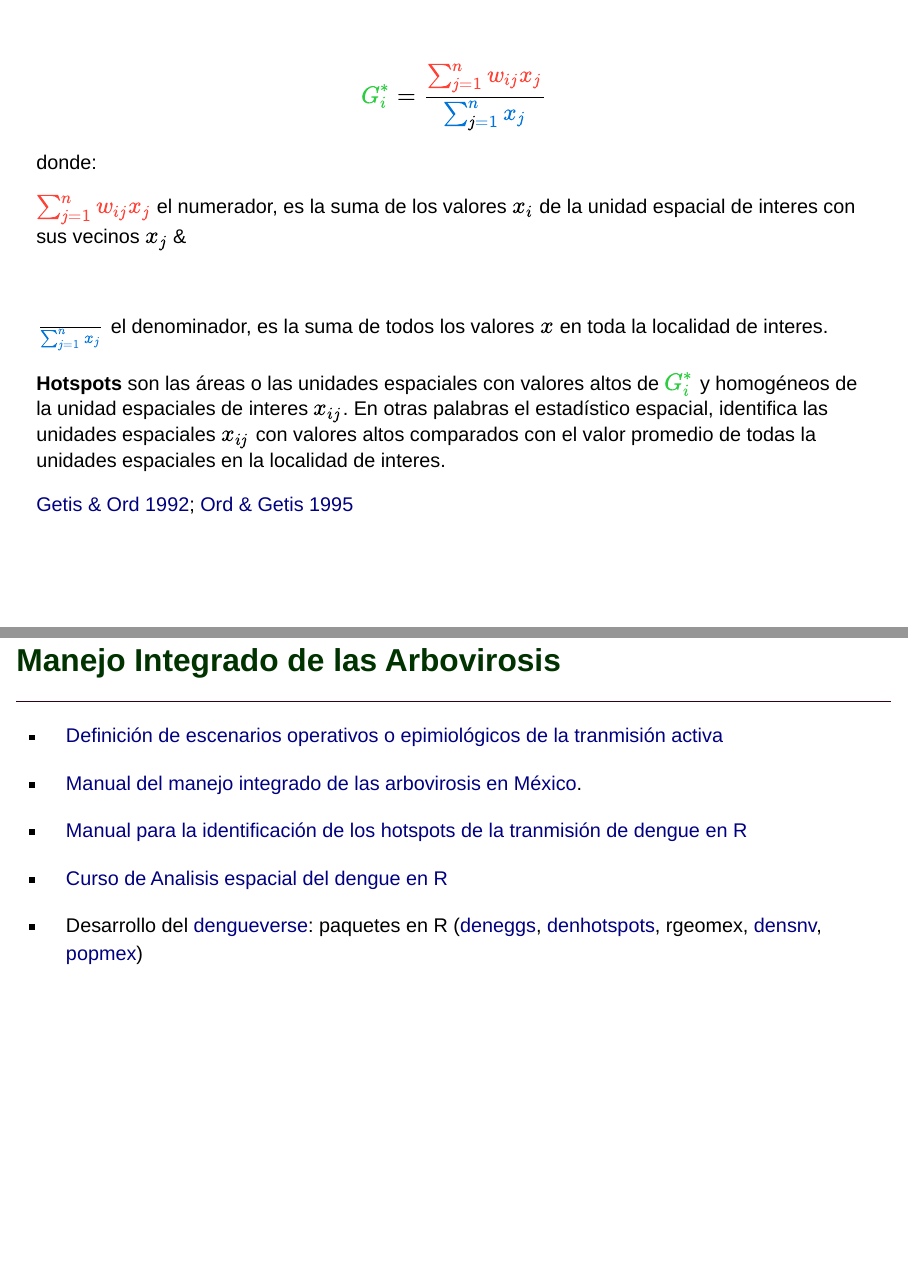
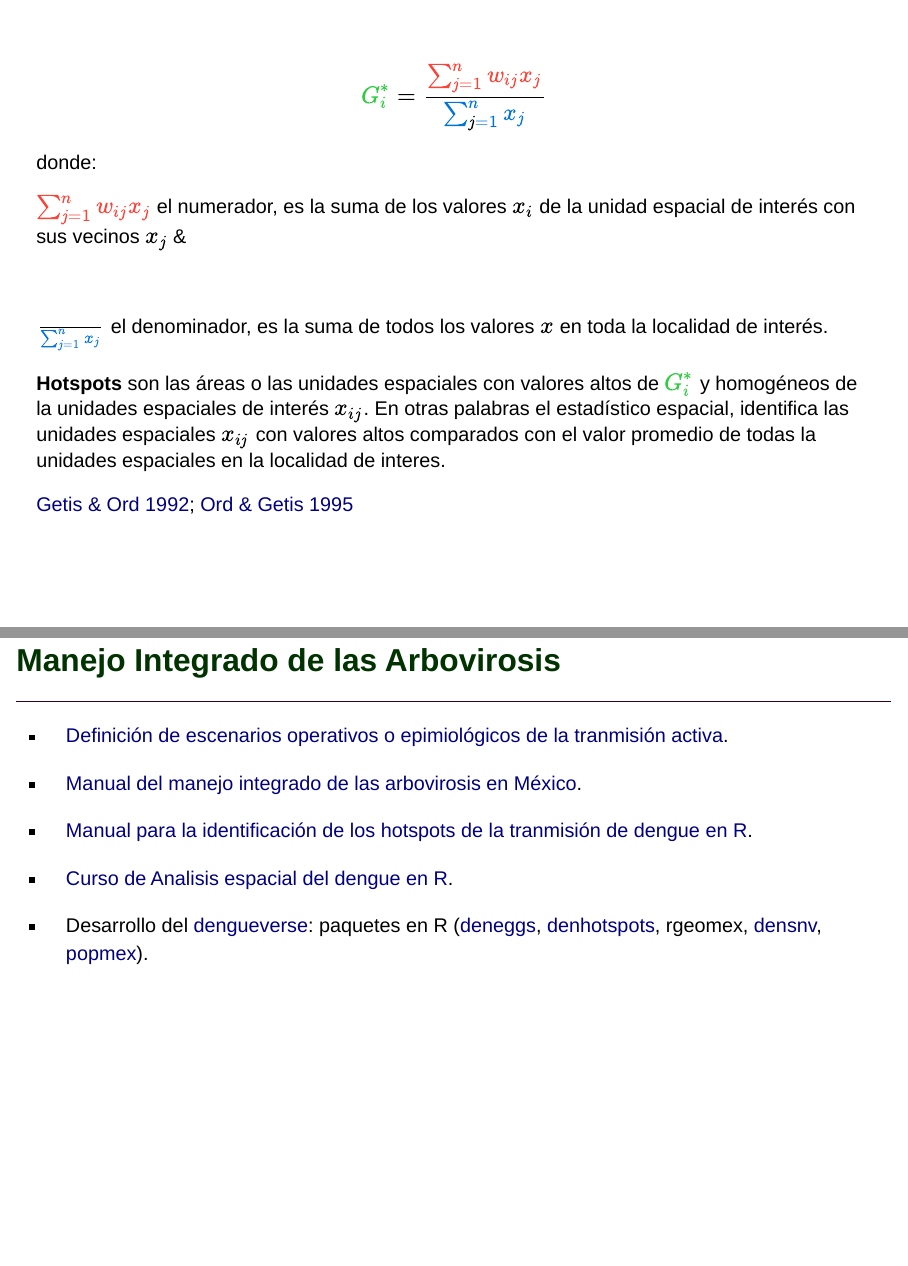
Before and after one commit to fdzul/cenaprece_ops, a Quarto document (index.qmd): pages 10 and 24 of 25, joined at a grey line. Rendered offline with R 4.5, knitr and Pandoc in place of Quarto, with nearby package versions; drawn as Slidy slides in place of the format the file asks for; some code elsewhere in the file could not run offline.

Commit message:
This commit update the talk

```diff
--- a/index.qmd
+++ b/index.qmd
@@ -326,15 +326,15 @@ $$\color{#2ECC40}G_{\color{#2ECC40}i}^{\color{#2ECC40}*} = \frac{\color{#FF4136}
 donde:
 &nbsp;
 
-$\color{#FF4136}\sum_{\color{#FF4136}j \color{#FF4136}= \color{#FF4136}1}^\color{#FF4136}{n} \color{#FF4136}w_{\color{#FF4136}i\color{#FF4136}j}\color{#FF4136}x_{\color{#FF4136}j}$ el numerador, es la suma de los valores $x_{i}$ de la unidad espacial de interes con sus vecinos $x_{j}$ &
+$\color{#FF4136}\sum_{\color{#FF4136}j \color{#FF4136}= \color{#FF4136}1}^\color{#FF4136}{n} \color{#FF4136}w_{\color{#FF4136}i\color{#FF4136}j}\color{#FF4136}x_{\color{#FF4136}j}$ el numerador, es la suma de los valores $x_{i}$ de la unidad espacial de interés con sus vecinos $x_{j}$ &
 
  &nbsp;
 
- $\frac{}{\color{#0074D9}\sum_{\color{#0074D9}j \color{#0074D9}= \color{#0074D9}1}^{\color{#0074D9}n} \color{#0074D9}x_{\color{#0074D9}j}}$ el denominador, es la suma de todos los valores $x$ en toda la localidad de interes.
+ $\frac{}{\color{#0074D9}\sum_{\color{#0074D9}j \color{#0074D9}= \color{#0074D9}1}^{\color{#0074D9}n} \color{#0074D9}x_{\color{#0074D9}j}}$ el denominador, es la suma de todos los valores $x$ en toda la localidad de interés.
  &nbsp;
 
 **Hotspots**
-son las áreas o las unidades espaciales con valores altos de $\color{#2ECC40}G_{\color{#2ECC40}i}^{\color{#2ECC40}*}$ y homogéneos de la unidad espaciales de interes $x_{ij}$. En otras palabras el estadístico espacial, identifica las unidades espaciales $x_{ij}$ con valores altos comparados con el valor promedio de todas la unidades espaciales en la localidad de interes.
+son las áreas o las unidades espaciales con valores altos de $\color{#2ECC40}G_{\color{#2ECC40}i}^{\color{#2ECC40}*}$ y homogéneos de la unidades espaciales de interés $x_{ij}$. En otras palabras el estadístico espacial, identifica las unidades espaciales $x_{ij}$ con valores altos comparados con el valor promedio de todas la unidades espaciales en la localidad de interes.
 
 ::: aside
 [Getis & Ord 1992](https://onlinelibrary.wiley.com/doi/abs/10.1111/j.1538-4632.1992.tb00261.x); [Ord & Getis 1995](https://onlinelibrary.wiley.com/doi/abs/10.1111/j.1538-4632.1995.tb00912.x)
@@ -1244,15 +1244,15 @@ ggplot2::ggplot() +
 ## [Manejo Integrado de las Arbovirosis]{style="color:#003300;"}
 <hr style="height:2px;border-width:0;color:#330019;background-color:#330019">
 
-- [Definición de escenarios operativos o epimiológicos de la tranmisión activa](https://unrivaled-cranachan-34af05.netlify.app)
+- [Definición de escenarios operativos o epimiológicos de la tranmisión activa](https://unrivaled-cranachan-34af05.netlify.app).
 
 - [Manual del manejo integrado de las arbovirosis en México](https://sunny-croquembouche-a7edeb.netlify.app).
 
-- [Manual para la identificación de los hotspots de la tranmisión de dengue en R](https://fdzul.github.io/manual_hotspots/)
+- [Manual para la identificación de los hotspots de la tranmisión de dengue en R](https://fdzul.github.io/manual_hotspots/).
 
-- [Curso de Analisis espacial del dengue en R ](https://fdzul.github.io/spatial_analysis_dengue_R_2024/)
+- [Curso de Analisis espacial del dengue en R ](https://fdzul.github.io/spatial_analysis_dengue_R_2024/).
 
-- Desarrollo del [dengueverse](https://calm-hummingbird-41cb33.netlify.app/talks/dengueverse/#/): paquetes en R ([deneggs](https://fdzul.github.io/deneggs/), [denhotspots](https://fdzul.github.io/denhotspots/index.html), rgeomex, [densnv](https://fdzul.github.io/densnv/articles/mapas_de_calor.html), [popmex](https://fdzul.github.io/popmex/))
+- Desarrollo del [dengueverse](https://calm-hummingbird-41cb33.netlify.app/talks/dengueverse/#/): paquetes en R ([deneggs](https://fdzul.github.io/deneggs/), [denhotspots](https://fdzul.github.io/denhotspots/index.html), rgeomex, [densnv](https://fdzul.github.io/densnv/articles/mapas_de_calor.html), [popmex](https://fdzul.github.io/popmex/)).
 
 
 ## [Dios Botic]{style="color:#003300;"}
```
Also changed, not shown: index.qmd (2 more changed lines).
